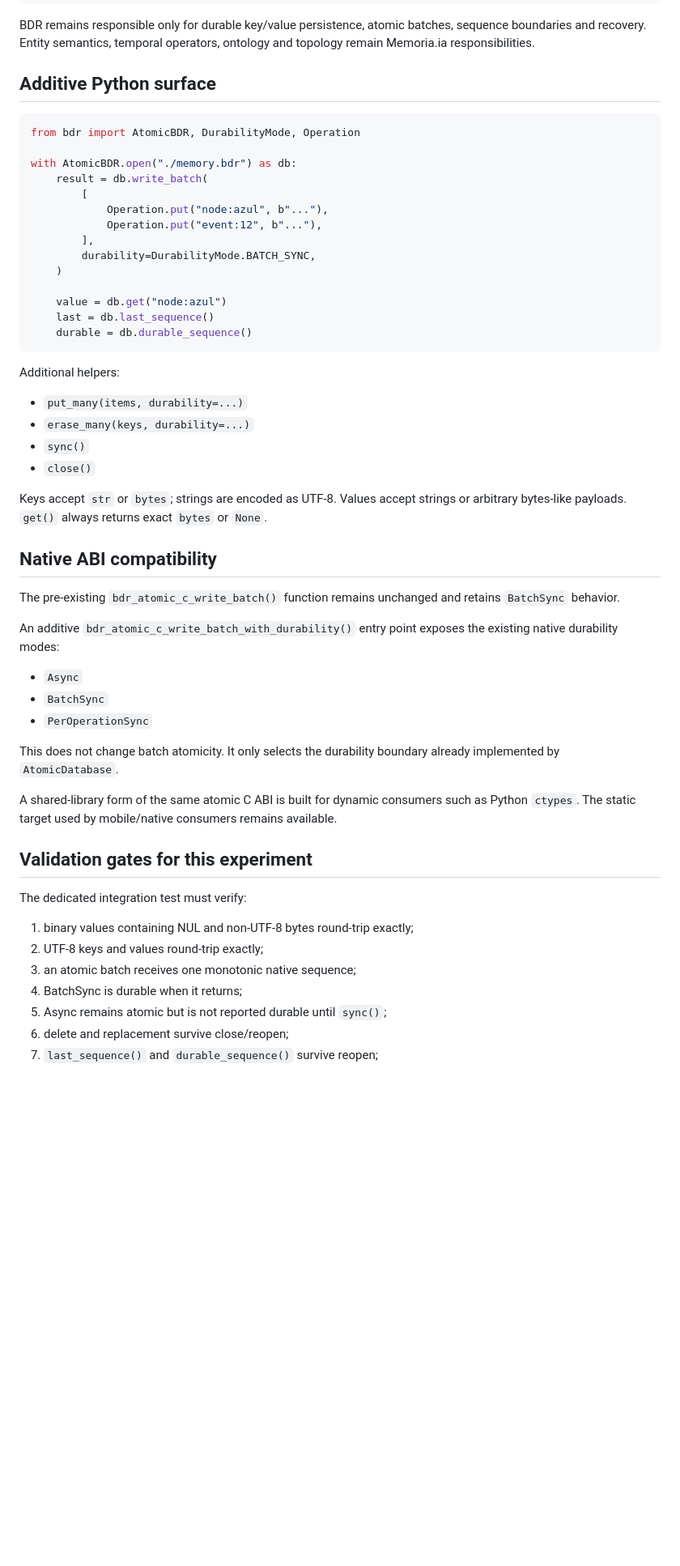
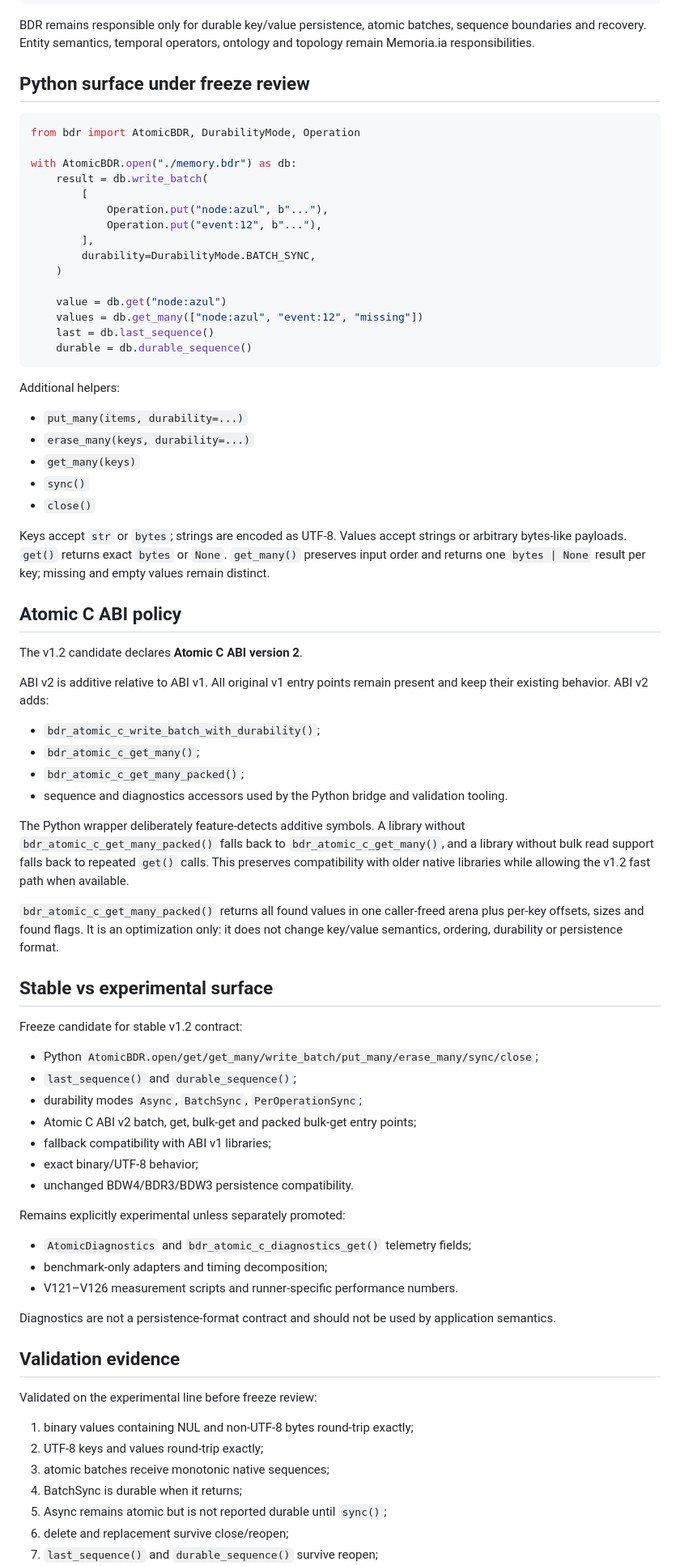
Before and after one commit to marceloroldao/resolutive-DB, a Markdown page: docs/V1_2_PYTHON_ATOMIC_BRIDGE_EXPERIMENT.md, the part around one of its changes. Shown at 81% size. Drawn GitHub-style; blank space fills up the shorter version.

Commit message:
docs: define v1.2 ABI and freeze candidate boundary

````diff
--- a/docs/V1_2_PYTHON_ATOMIC_BRIDGE_EXPERIMENT.md
+++ b/docs/V1_2_PYTHON_ATOMIC_BRIDGE_EXPERIMENT.md
@@ -28,7 +28,7 @@ BDW4 / BDR3 / BDW3 persistence
 
 BDR remains responsible only for durable key/value persistence, atomic batches, sequence boundaries and recovery. Entity semantics, temporal operators, ontology and topology remain Memoria.ia responsibilities.
 
-## Additive Python surface
+## Python surface under freeze review
 
 ```python
 from bdr import AtomicBDR, DurabilityMode, Operation
@@ -43,6 +43,7 @@ with AtomicBDR.open("./memory.bdr") as db:
     )
 
     value = db.get("node:azul")
+    values = db.get_many(["node:azul", "event:12", "missing"])
     last = db.last_sequence()
     durable = db.durable_sequence()
 ```
@@ -51,32 +52,54 @@ Additional helpers:
 
 - `put_many(items, durability=...)`
 - `erase_many(keys, durability=...)`
+- `get_many(keys)`
 - `sync()`
 - `close()`
 
-Keys accept `str` or `bytes`; strings are encoded as UTF-8. Values accept strings or arbitrary bytes-like payloads. `get()` always returns exact `bytes` or `None`.
+Keys accept `str` or `bytes`; strings are encoded as UTF-8. Values accept strings or arbitrary bytes-like payloads. `get()` returns exact `bytes` or `None`. `get_many()` preserves input order and returns one `bytes | None` result per key; missing and empty values remain distinct.
 
-## Native ABI compatibility
+## Atomic C ABI policy
 
-The pre-existing `bdr_atomic_c_write_batch()` function remains unchanged and retains `BatchSync` behavior.
+The v1.2 candidate declares **Atomic C ABI version 2**.
 
-An additive `bdr_atomic_c_write_batch_with_durability()` entry point exposes the existing native durability modes:
+ABI v2 is additive relative to ABI v1. All original v1 entry points remain present and keep their existing behavior. ABI v2 adds:
 
-- `Async`
-- `BatchSync`
-- `PerOperationSync`
+- `bdr_atomic_c_write_batch_with_durability()`;
+- `bdr_atomic_c_get_many()`;
+- `bdr_atomic_c_get_many_packed()`;
+- sequence and diagnostics accessors used by the Python bridge and validation tooling.
 
-This does not change batch atomicity. It only selects the durability boundary already implemented by `AtomicDatabase`.
+The Python wrapper deliberately feature-detects additive symbols. A library without `bdr_atomic_c_get_many_packed()` falls back to `bdr_atomic_c_get_many()`, and a library without bulk read support falls back to repeated `get()` calls. This preserves compatibility with older native libraries while allowing the v1.2 fast path when available.
 
-A shared-library form of the same atomic C ABI is built for dynamic consumers such as Python `ctypes`. The static target used by mobile/native consumers remains available.
+`bdr_atomic_c_get_many_packed()` returns all found values in one caller-freed arena plus per-key offsets, sizes and found flags. It is an optimization only: it does not change key/value semantics, ordering, durability or persistence format.
 
-## Validation gates for this experiment
+## Stable vs experimental surface
 
-The dedicated integration test must verify:
+Freeze candidate for stable v1.2 contract:
+
+- Python `AtomicBDR.open/get/get_many/write_batch/put_many/erase_many/sync/close`;
+- `last_sequence()` and `durable_sequence()`;
+- durability modes `Async`, `BatchSync`, `PerOperationSync`;
+- Atomic C ABI v2 batch, get, bulk-get and packed bulk-get entry points;
+- fallback compatibility with ABI v1 libraries;
+- exact binary/UTF-8 behavior;
+- unchanged BDW4/BDR3/BDW3 persistence compatibility.
+
+Remains explicitly experimental unless separately promoted:
+
+- `AtomicDiagnostics` and `bdr_atomic_c_diagnostics_get()` telemetry fields;
+- benchmark-only adapters and timing decomposition;
+- V121–V126 measurement scripts and runner-specific performance numbers.
+
+Diagnostics are not a persistence-format contract and should not be used by application semantics.
+
+## Validation evidence
+
+Validated on the experimental line before freeze review:
 
 1. binary values containing NUL and non-UTF-8 bytes round-trip exactly;
 2. UTF-8 keys and values round-trip exactly;
-3. an atomic batch receives one monotonic native sequence;
+3. atomic batches receive monotonic native sequences;
 4. BatchSync is durable when it returns;
 5. Async remains atomic but is not reported durable until `sync()`;
 6. delete and replacement survive close/reopen;
````
Also changed, not shown: other parts of docs/V1_2_PYTHON_ATOMIC_BRIDGE_EXPERIMENT.md (+23 -5 lines).
